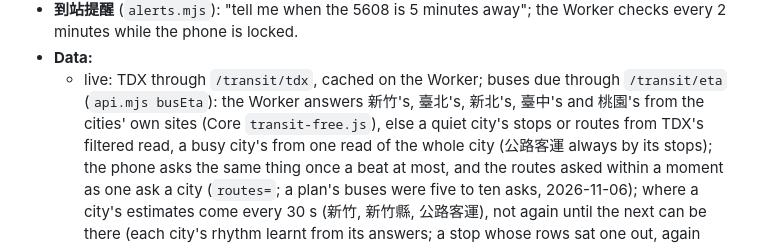
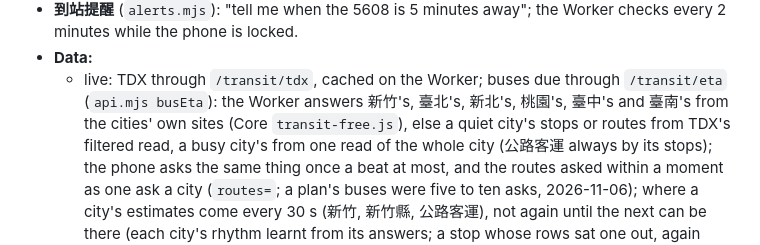
Before and after one commit to JayPengX/Orbit-Transit, a Markdown page: MAP.md, the part around the change. Rendered like a GitHub page.

Commit message:
Map: 臺南's live buses from the city's own site too
Co-Authored-By: Claude Opus 5.5 <noreply@anthropic.com>
Claude-Session: https://claude.ai/code/session_01DckgWQhMhTcPNFiwnqrZKi

```diff
--- a/MAP.md
+++ b/MAP.md
@@ -330,7 +330,7 @@ Live: https://orbit.jaypengx.com/transit/
 - **Data:**
   - live: TDX through `/transit/tdx`, cached on the Worker; buses due through
     `/transit/eta` (`api.mjs busEta`): the Worker answers 新竹's, 臺北's,
-    新北's, 臺中's and 桃園's from the cities' own sites (Core `transit-free.js`), else
+    新北's, 桃園's, 臺中's and 臺南's from the cities' own sites (Core `transit-free.js`), else
     a quiet city's stops or routes from TDX's filtered read, a busy city's from
     one read of the whole city (公路客運 always by its stops); the phone asks the same thing
     once a beat at most, and the routes asked within a moment as one ask a
```
